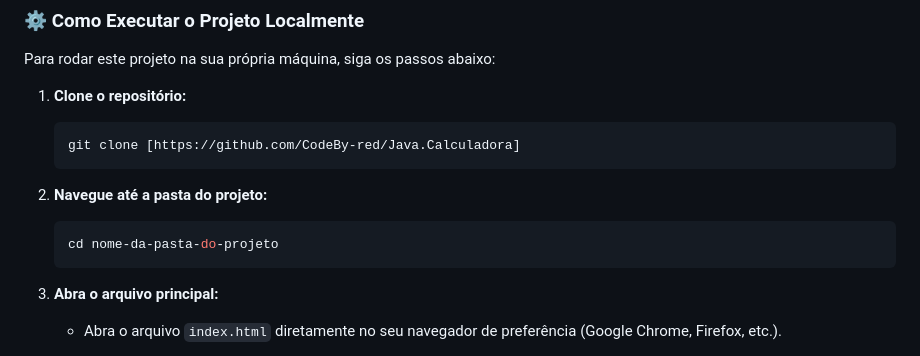
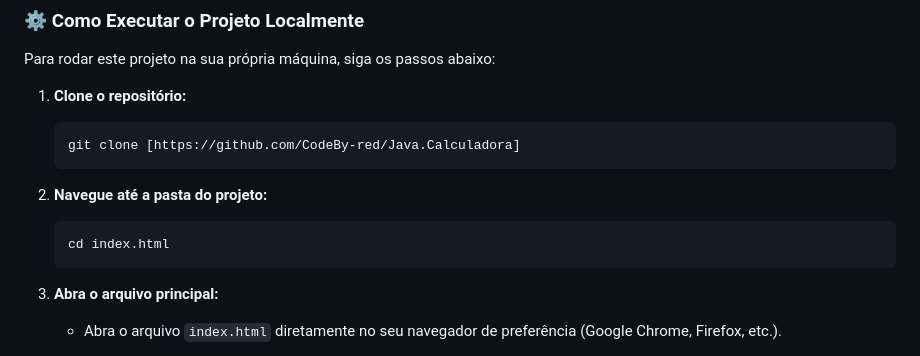
Before and after one commit to CodeBy-red/Java.Calculadora, a Markdown page: README.md, the part around the change. GitHub-like rendering.

````diff
--- a/README.md
+++ b/README.md
@@ -58,7 +58,7 @@ Para rodar este projeto na sua própria máquina, siga os passos abaixo:
 
 2.  **Navegue até a pasta do projeto:**
     ```bash
-    cd nome-da-pasta-do-projeto
+    cd index.html
     ```
 
 3.  **Abra o arquivo principal:**
````
